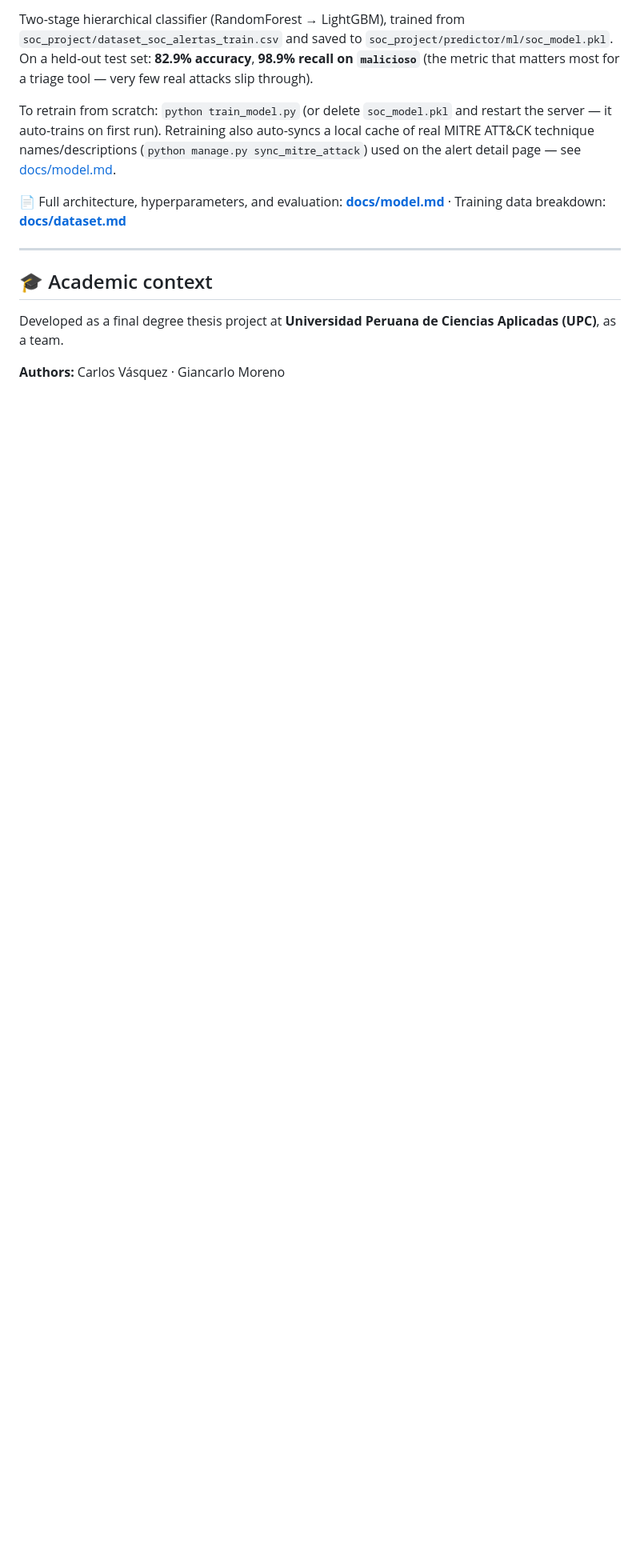
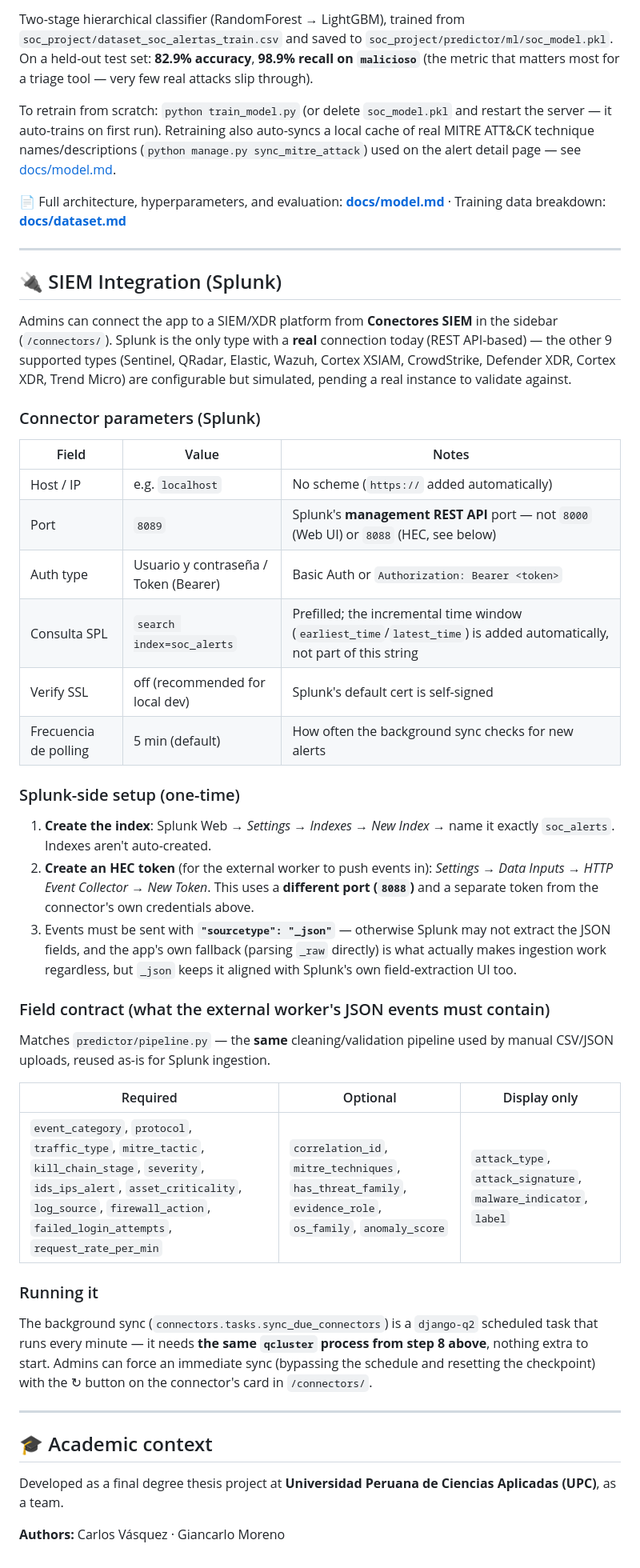
Before and after one commit to Carlou134/soc-alert-prioritization-ml, a Markdown page: README.md, the part around one of its changes. Shown at 80% size. GitHub-like rendering; blank space fills up the shorter version.

Commit message:
docs: update README with SIEM integration details

```diff
--- a/README.md
+++ b/README.md
@@ -198,6 +198,41 @@ To retrain from scratch: `python train_model.py` (or delete `soc_model.pkl` and
 
 ---
 
+## 🔌 SIEM Integration (Splunk)
+
+Admins can connect the app to a SIEM/XDR platform from **Conectores SIEM** in the sidebar (`/connectors/`). Splunk is the only type with a **real** connection today (REST API-based) — the other 9 supported types (Sentinel, QRadar, Elastic, Wazuh, Cortex XSIAM, CrowdStrike, Defender XDR, Cortex XDR, Trend Micro) are configurable but simulated, pending a real instance to validate against.
+
+### Connector parameters (Splunk)
+
+| Field | Value | Notes |
+|---|---|---|
+| Host / IP | e.g. `localhost` | No scheme (`https://` added automatically) |
+| Port | `8089` | Splunk's **management REST API** port — not `8000` (Web UI) or `8088` (HEC, see below) |
+| Auth type | Usuario y contraseña / Token (Bearer) | Basic Auth or `Authorization: Bearer <token>` |
+| Consulta SPL | `search index=soc_alerts` | Prefilled; the incremental time window (`earliest_time`/`latest_time`) is added automatically, not part of this string |
+| Verify SSL | off (recommended for local dev) | Splunk's default cert is self-signed |
+| Frecuencia de polling | 5 min (default) | How often the background sync checks for new alerts |
+
+### Splunk-side setup (one-time)
+
+1. **Create the index**: Splunk Web → *Settings → Indexes → New Index* → name it exactly `soc_alerts`. Indexes aren't auto-created.
+2. **Create an HEC token** (for the external worker to push events in): *Settings → Data Inputs → HTTP Event Collector → New Token*. This uses a **different port (`8088`)** and a separate token from the connector's own credentials above.
+3. Events must be sent with **`"sourcetype": "_json"`** — otherwise Splunk may not extract the JSON fields, and the app's own fallback (parsing `_raw` directly) is what actually makes ingestion work regardless, but `_json` keeps it aligned with Splunk's own field-extraction UI too.
+
+### Field contract (what the external worker's JSON events must contain)
+
+Matches `predictor/pipeline.py` — the **same** cleaning/validation pipeline used by manual CSV/JSON uploads, reused as-is for Splunk ingestion.
+
+| Required | Optional | Display only |
+|---|---|---|
+| `event_category`, `protocol`, `traffic_type`, `mitre_tactic`, `kill_chain_stage`, `severity`, `ids_ips_alert`, `asset_criticality`, `log_source`, `firewall_action`, `failed_login_attempts`, `request_rate_per_min` | `correlation_id`, `mitre_techniques`, `has_threat_family`, `evidence_role`, `os_family`, `anomaly_score` | `attack_type`, `attack_signature`, `malware_indicator`, `label` |
+
+### Running it
+
+The background sync (`connectors.tasks.sync_due_connectors`) is a `django-q2` scheduled task that runs every minute — it needs **the same `qcluster` process from step 8 above**, nothing extra to start. Admins can force an immediate sync (bypassing the schedule and resetting the checkpoint) with the ↻ button on the connector's card in `/connectors/`.
+
+---
+
 ## 🎓 Academic context
 
 Developed as a final degree thesis project at **Universidad Peruana de Ciencias Aplicadas (UPC)**, as a team.
```
Also changed, not shown: other parts of README.md (+2 -2 lines).
